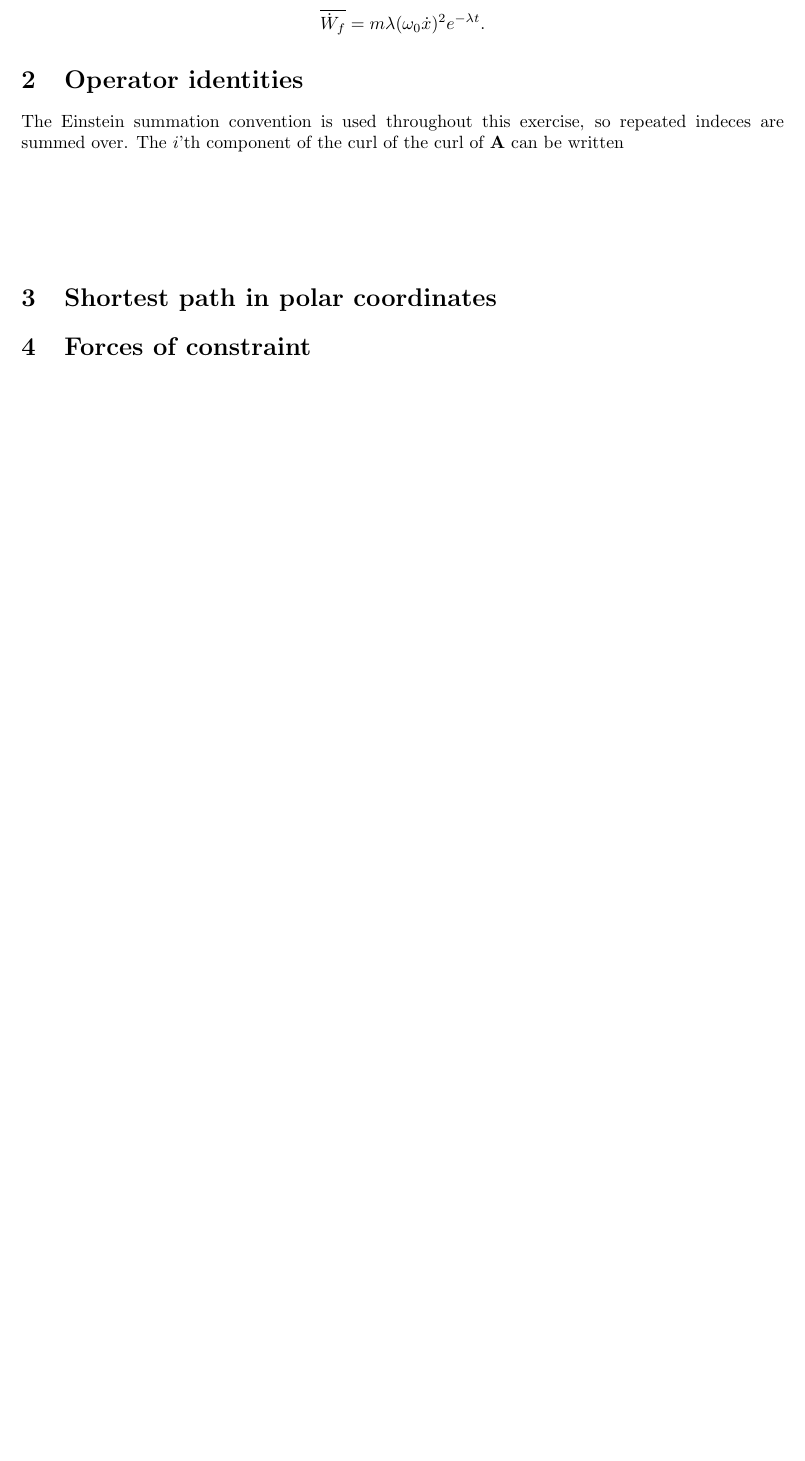
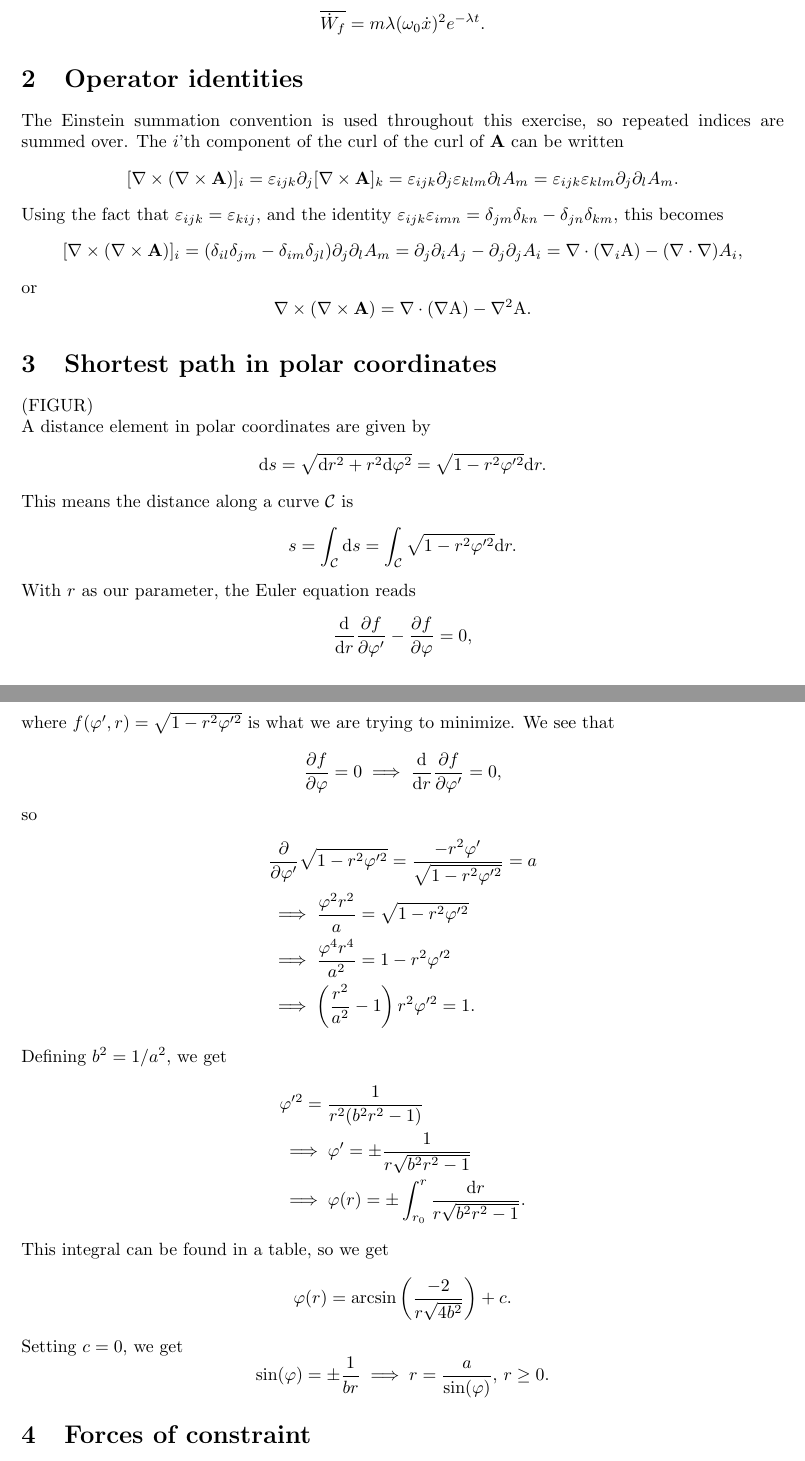
Before and after one commit to martkjoh/exercises_classical_mechanics, a LaTeX problem sheet (in_progress/exercise_2/exercise_2_solutions.tex): part of page 2 of 2 before the commit and two parts of pages 2 and 3 of 4 after it, the two joined at a grey line, cut so that both start at the same text, the shorter picture padded with empty space. The pictures show the PDF file in_progress/exercise_2/exercise_2_solutions.pdf that the author committed with the source.

Commit message:
done with first draft of ex. 2

```diff
--- a/in_progress/exercise_2/exercise_2_solutions.tex
+++ b/in_progress/exercise_2/exercise_2_solutions.tex
@@ -76,12 +76,61 @@
         \end{equation*}
 
     \section{Operator identities}
-        The Einstein summation convention is used throughout this exercise, so repeated indeces are summed over. The $i$'th component of the curl of the curl of $\mathbf{A}$ can be written
+        The Einstein summation convention is used throughout this exercise, so repeated indices are summed over. The $i$'th component of the curl of the curl of $\mathbf{A}$ can be written
         \begin{equation*}
-
+            [\nabla \times (\nabla \times \mathbf{A})]_i = \varepsilon_{ijk} \partial_j[\nabla \times \mathbf{A}]_k = \varepsilon_{ijk} \partial_j \varepsilon_{klm} \partial_l A_m = \varepsilon_{ijk} \varepsilon_{klm} \partial_j \partial_l A_m.
+        \end{equation*}
+        Using the fact that $\varepsilon_{ijk} = \varepsilon_{kij}$, and the identity $\varepsilon_{ijk}\varepsilon_{imn} = \delta_{jm} \delta_{kn} - \delta_{jn}\delta_{km}$, this becomes
+        \begin{equation*}
+            [\nabla \times (\nabla \times \mathbf{A})]_i = (\delta_{il}\delta_{jm} - \delta_{im}\delta_{jl}) \partial_j \partial_l A_m = \partial_j \partial_i A_j - \partial_j \partial_j A_i = \nabla \cdot (\nabla_i \mathrm{A}) - (\nabla \cdot \nabla) A_i,
+        \end{equation*}
+        or
+        \begin{equation*}
+            \nabla \times (\nabla \times \mathbf{A}) = \nabla \cdot (\nabla \mathrm{A}) - \nabla^2 \mathrm{A}.
         \end{equation*}
 
     \section{Shortest path in polar coordinates}
+        (FIGUR) \\
+        A distance element in polar coordinates are given by
+        \begin{equation*}
+            \dd s = \sqrt{\dd r^2 + r^2 \dd \varphi ^2} = \sqrt{1 - r^2 \varphi'^2} \dd r.
+        \end{equation*}
+        This means the distance along a curve $\Ce$ is
+        \begin{equation*}
+            s = \int_\Ce \dd s = \int_\Ce \sqrt{1 - r^2 \varphi'^2} \dd r.
+        \end{equation*}
+        With $r$ as our parameter, the Euler equation reads
+        \begin{equation*}
+            \dv{r} \pdv{f}{\varphi'} - \pdv{f}{\varphi} = 0,
+        \end{equation*}
+        where $f(\varphi', r) = \sqrt{1 - r^2 \varphi'^2}$ is what we are trying to minimize. We see that
+        \begin{equation*}
+            \pdv{f}{\varphi} = 0 \implies \dv{r} \pdv{f}{\varphi'} = 0,
+        \end{equation*}
+        so
+        \begin{align*}
+            &\pdv{\varphi'} \sqrt{1 - r^2 \varphi'^2} = \frac{- r^2 \varphi'}{\sqrt{1 - r^2 \varphi'^2} } = a \\
+            &\implies \frac{\varphi^2 r^2}{a} = \sqrt{1 - r^2 \varphi'^2} \\
+            &\implies \frac{\varphi^4 r^4}{a^2} = 1 - r^2 \varphi'^2 \\
+            &\implies \left( \frac{r^2}{a^2} - 1 \right)r^2 \varphi'^2 = 1.
+        \end{align*}
+        Defining $b^2 = 1 / a^2$, we get
+        \begin{align*}
+            &\varphi'^2 = \frac{1}{r^2(b^2 r^2 - 1)} \\
+            & \implies \varphi' = \pm \frac{1}{r \sqrt{b^2 r^2 - 1}} \\
+            & \implies \varphi(r) = \pm \int_{r_0}^r \frac{\dd r}{r \sqrt{b^2 r^2 - 1}}.
+        \end{align*}
+        This integral can be found in a table, so we get
+        \begin{equation*}
+            \varphi(r) = \arcsin\left( \frac{-2}{r \sqrt{4b^2}}\right) + c.
+        \end{equation*}
+        Setting $c=0$, we get
+        \begin{equation*}
+            \sin(\varphi) = \pm \frac{1}{br} \implies r = \frac{a}{\sin(\varphi)}, \,r\geq 0.
+        \end{equation*}
 
     \section{Forces of constraint}
-
+        When using the method of undetermined multiplier, we do not assume $\dot r = 0$, but rather enforce this by a constraint. As we have found before, the kinetic energy is
+        \begin{equation*}
+            T = \frac{1}{2}m \left(\dot r^2 + (r \dot \beta)^2\right),
+        \end{equation*}
@@ -88,2 +146,15 @@
+        \begin{align}
+            m \ddot r - m r \dot \beta^2 - m g \cos(\beta) + \lambda = 0, \\
+            m r^2 \dot \beta + mg r \sin(\beta) = 0,
+        \end{align}
+        as well as the constraint $\ell - r = 0$. This implies $\dot r = \ddot r = 0$. The second equation gives, as before,
+        \begin{equation*}
+            \dot \beta + \frac{g}{\ell} \sin(\beta) = 0,
+        \end{equation*}
+        while the first gives
+        \begin{equation*}
+            \lambda = m(\ell \dot \beta + g \cos(\beta)).
+        \end{equation*}
+        The tension in a pendulum string is the sum of the component of the gravitational force parallel to the string ($mg \cos(\beta)$), and the centripetal force acing on the mass to keep it going in a circle ($m \ell \dot \beta^2$). Thus, we recognize $\lambda$ as the tension in the pendulum string.
 
 \end{document}
```
Also changed, not shown: in_progress/exercise_2/exercise_2_solutions.pdf, in_progress/exercise_2/exercise_2_solutions.tex (11 more changed lines).
